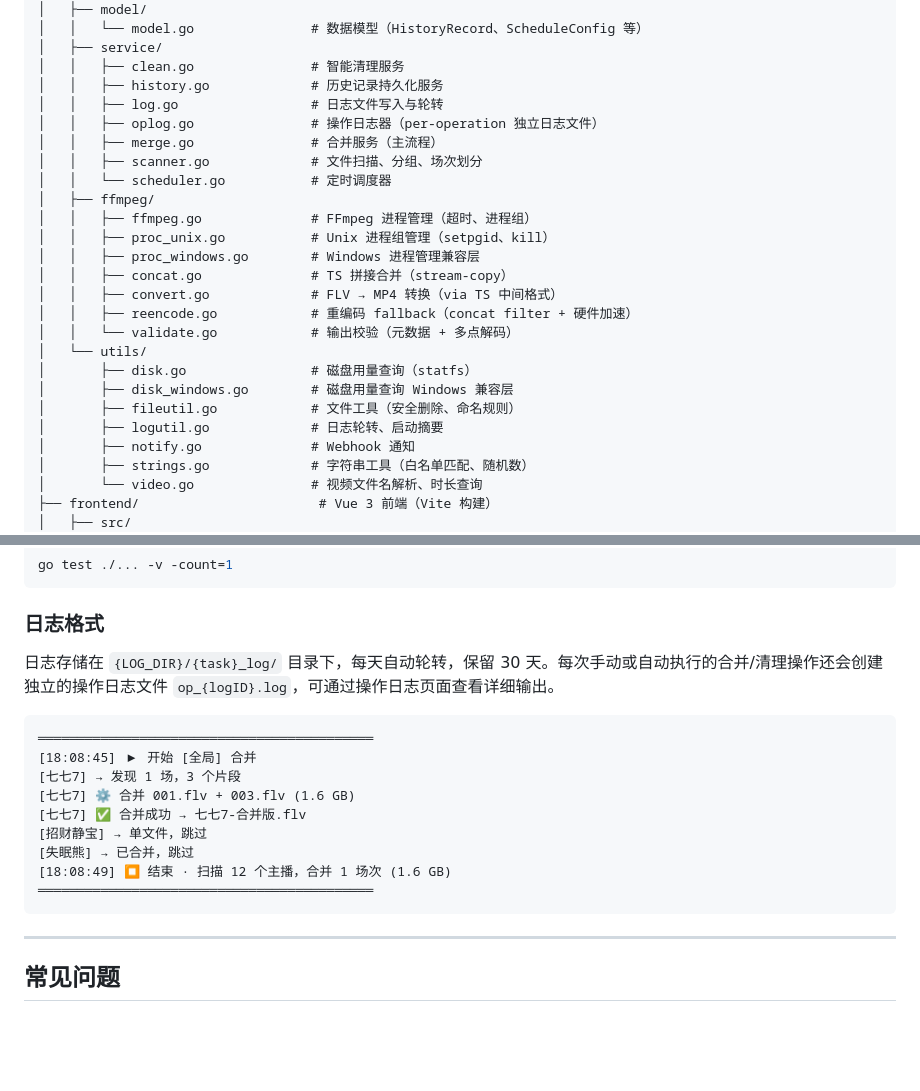
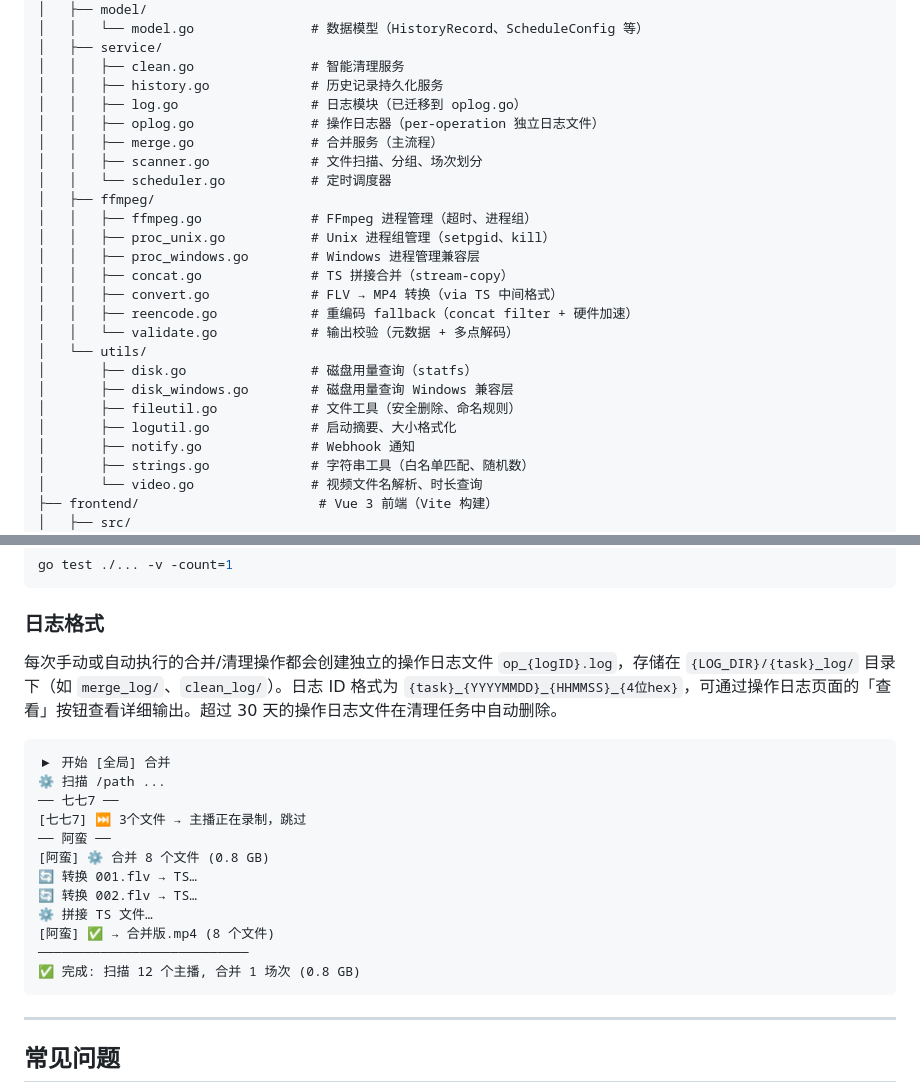
Before and after one commit to wuvjie/bililive-helper-go, a Markdown page: README.md, 2 parts joined by grey strips. Rendered like a GitHub page; blank space fills up the shorter version.

Commit message:
docs: README 日志描述更新为新方案
- 去掉「每天自动轮转, 保留 30 天」旧描述
- 更新日志格式示例为新的去重去噪格式
- 更新目录结构中 log.go 和 logutil.go 的描述

````diff
--- a/README.md
+++ b/README.md
@@ -130,7 +130,7 @@ bililive-helper-go/
 │   ├── service/
 │   │   ├── clean.go               # 智能清理服务
 │   │   ├── history.go             # 历史记录持久化服务
-│   │   ├── log.go                 # 日志文件写入与轮转
+│   │   ├── log.go                 # 日志模块（已迁移到 oplog.go）
 │   │   ├── oplog.go               # 操作日志器（per-operation 独立日志文件）
 │   │   ├── merge.go               # 合并服务（主流程）
 │   │   ├── scanner.go             # 文件扫描、分组、场次划分
@@ -147,7 +147,7 @@ bililive-helper-go/
 │       ├── disk.go                # 磁盘用量查询（statfs）
 │       ├── disk_windows.go        # 磁盘用量查询 Windows 兼容层
 │       ├── fileutil.go            # 文件工具（安全删除、命名规则）
-│       ├── logutil.go             # 日志轮转、启动摘要
+│       ├── logutil.go             # 启动摘要、大小格式化
 │       ├── notify.go              # Webhook 通知
 │       ├── strings.go             # 字符串工具（白名单匹配、随机数）
 │       └── video.go               # 视频文件名解析、时长查询
@@ -329,18 +329,21 @@ go test ./... -v -count=1
 
 ### 日志格式
 
-日志存储在 `{LOG_DIR}/{task}_log/` 目录下，每天自动轮转，保留 30 天。每次手动或自动执行的合并/清理操作还会创建独立的操作日志文件 `op_{logID}.log`，可通过操作日志页面查看详细输出。
+每次手动或自动执行的合并/清理操作都会创建独立的操作日志文件 `op_{logID}.log`，存储在 `{LOG_DIR}/{task}_log/` 目录下（如 `merge_log/`、`clean_log/`）。日志 ID 格式为 `{task}_{YYYYMMDD}_{HHMMSS}_{4位hex}`，可通过操作日志页面的「查看」按钮查看详细输出。超过 30 天的操作日志文件在清理任务中自动删除。
 
 ```
-═══════════════════════════════════════════
-[18:08:45] ▶ 开始 [全局] 合并
-[七七7] → 发现 1 场，3 个片段
-[七七7] ⚙ 合并 001.flv + 003.flv (1.6 GB)
-[七七7] ✅ 合并成功 → 七七7-合并版.flv
-[招财静宝] → 单文件，跳过
-[失眠熊] → 已合并，跳过
-[18:08:49] ⏹ 结束 · 扫描 12 个主播，合并 1 场次 (1.6 GB)
-═══════════════════════════════════════════
+▶ 开始 [全局] 合并
+⚙ 扫描 /path ...
+── 七七7 ──
+[七七7] ⏭ 3个文件 → 主播正在录制，跳过
+── 阿蛮 ──
+[阿蛮] ⚙ 合并 8 个文件 (0.8 GB)
+🔄 转换 001.flv → TS…
+🔄 转换 002.flv → TS…
+⚙ 拼接 TS 文件…
+[阿蛮] ✅ → 合并版.mp4 (8 个文件)
+───────────────────────────
+✅ 完成: 扫描 12 个主播, 合并 1 场次 (0.8 GB)
 ```
 
 ---
````
